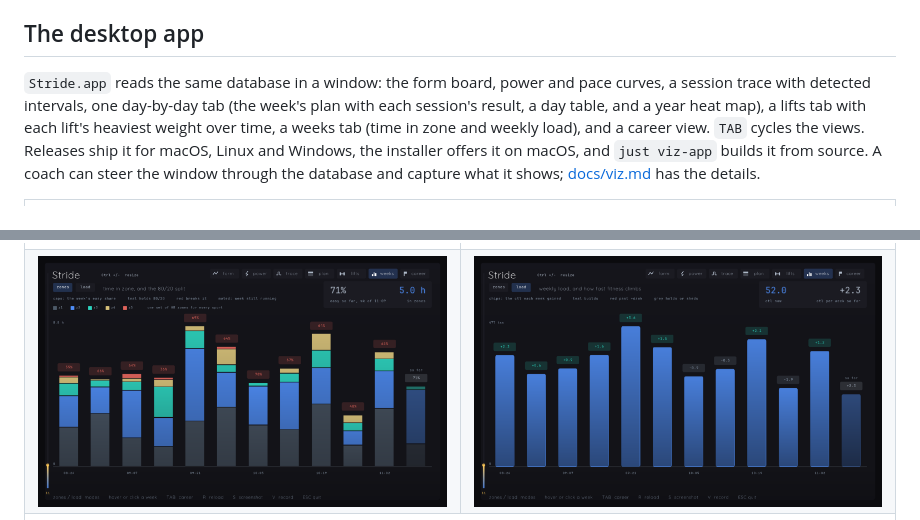
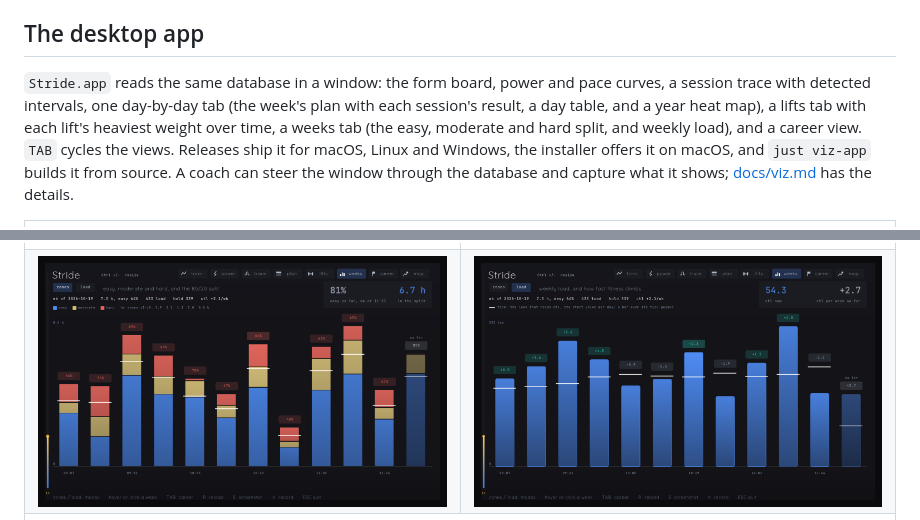
Before and after one commit to eschizoid/stride, a Markdown page: README.md, 2 parts joined by grey strips. Drawn GitHub-style; pictures changed too: docs/img/ramp.png, docs/img/zones.png.

```diff
--- a/README.md
+++ b/README.md
@@ -87,7 +87,7 @@ Everything lives in `~/.stride/db.sqlite`. Query it with `sqlite3`, back it up w
 
 ## The desktop app
 
-`Stride.app` reads the same database in a window: the form board, power and pace curves, a session trace with detected intervals, one day-by-day tab (the week's plan with each session's result, a day table, and a year heat map), a lifts tab with each lift's heaviest weight over time, a weeks tab (time in zone and weekly load), and a career view. `TAB` cycles the views. Releases ship it for macOS, Linux and Windows, the installer offers it on macOS, and `just viz-app` builds it from source. A coach can steer the window through the database and capture what it shows; [docs/viz.md](docs/viz.md) has the details.
+`Stride.app` reads the same database in a window: the form board, power and pace curves, a session trace with detected intervals, one day-by-day tab (the week's plan with each session's result, a day table, and a year heat map), a lifts tab with each lift's heaviest weight over time, a weeks tab (the easy, moderate and hard split, and weekly load), and a career view. `TAB` cycles the views. Releases ship it for macOS, Linux and Windows, the installer offers it on macOS, and `just viz-app` builds it from source. A coach can steer the window through the database and capture what it shows; [docs/viz.md](docs/viz.md) has the details.
 
 <table>
   <tr>
```
Also changed, not shown: docs/viz.md (+60 -38 lines), 10 other files.
